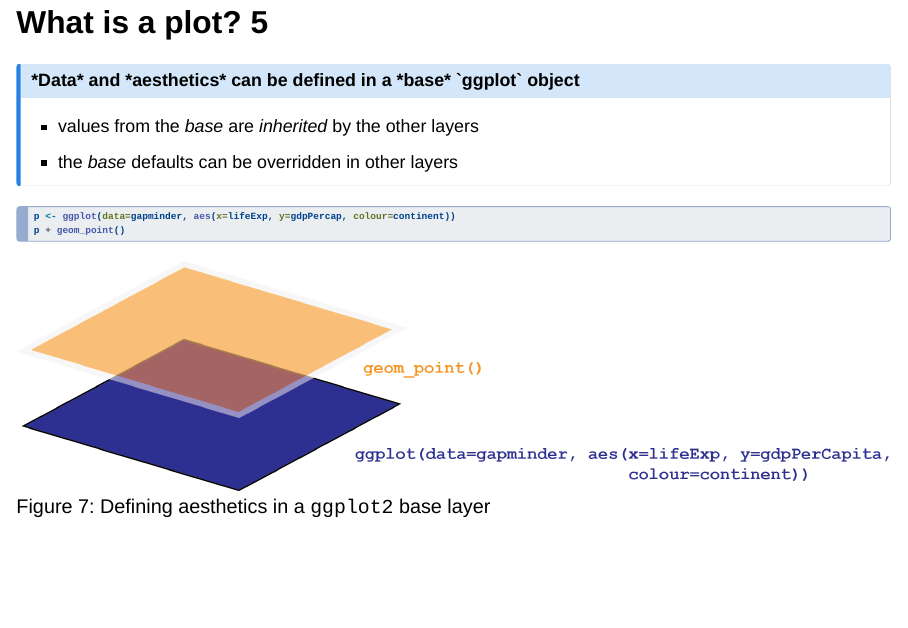
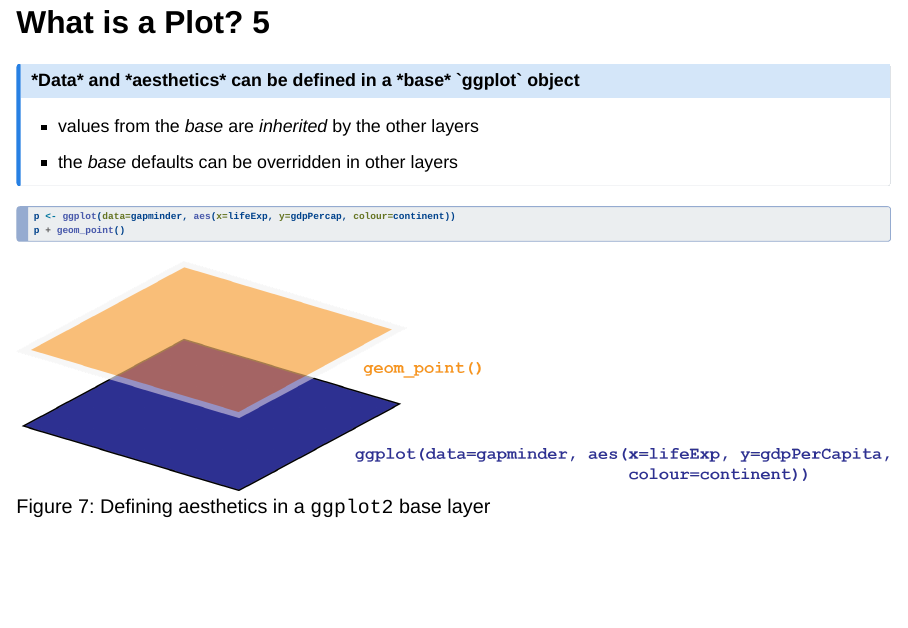
Before and after one commit to sipbs-compbiol/2025-11-04-strathclyde, a Quarto document (lessons/r/3-graphics.qmd): page 19 of 46. Rendered offline with R 4.5, knitr and Pandoc in place of Quarto, with nearby package versions; drawn as Slidy slides in place of the format the file asks for.

Commit message:
fix typo

```diff
--- a/lessons/r/3-graphics.qmd
+++ b/lessons/r/3-graphics.qmd
@@ -208,7 +208,7 @@ p
 :::
 
 
-## What is a plot? 5
+## What is a Plot? 5
 
 ::: { .callout-note title="*Data* and *aesthetics* can be defined in a *base* `ggplot` object" }
 - values from the *base* are *inherited* by the other layers
```
Also changed, not shown: 1 other file.
